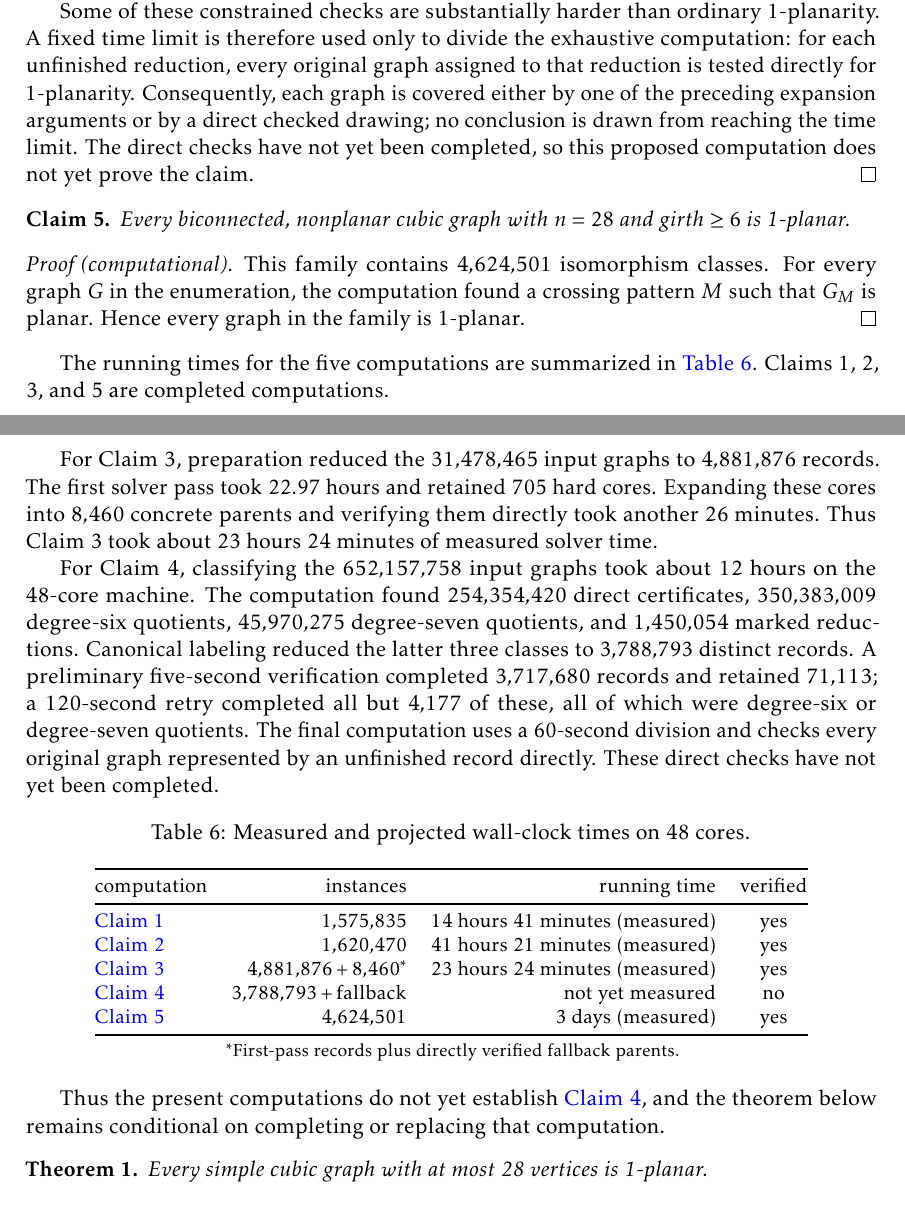
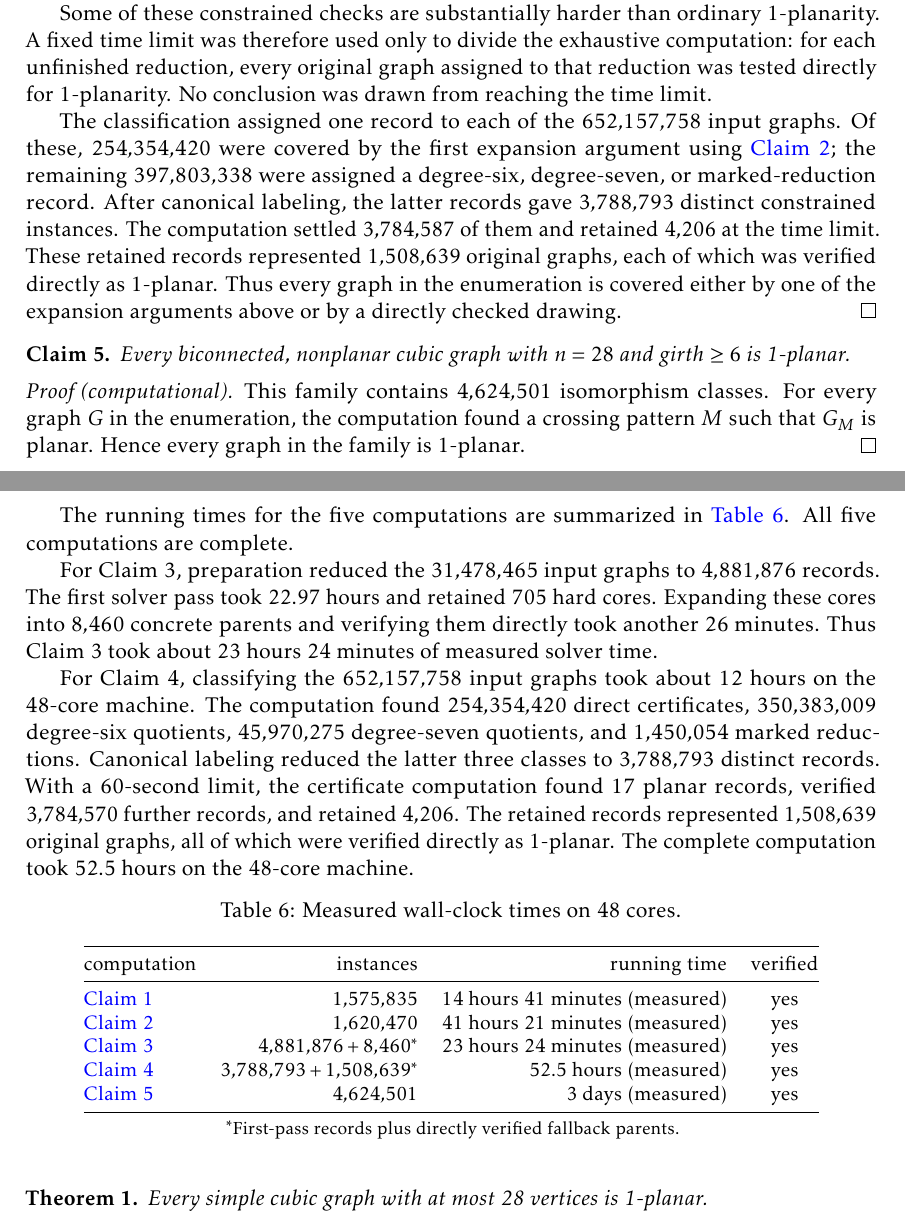
Before and after one commit to spupyrev/oops, a LaTeX paper (main_cubic.tex): two parts of pages 9 and 10 of 11, joined at a grey line, cut so that both start at the same text. Compiled offline with pdfLaTeX.

Commit message:
cubic upds

```diff
--- a/main_cubic.tex
+++ b/main_cubic.tex
@@ -744,13 +744,23 @@ planar graph, the empty crossing pattern suffices.
     are checked only once.
 
     Some of these constrained checks are substantially harder than ordinary
-    1-planarity.  A fixed time limit is therefore used only to divide the
+    1-planarity.  A fixed time limit was therefore used only to divide the
     exhaustive computation: for each unfinished reduction, every original
-    graph assigned to that reduction is tested directly for 1-planarity.
-    Consequently, each graph is covered either by one of the preceding
-    expansion arguments or by a direct checked drawing; no conclusion is
-    drawn from reaching the time limit.  The direct checks have not yet been
-    completed, so this proposed computation does not yet prove the claim.
+    graph assigned to that reduction was tested directly for 1-planarity.
+    No conclusion was drawn from reaching the time limit.
+
+    The classification assigned one record to each of the
+    $652{,}157{,}758$ input graphs.  Of these, $254{,}354{,}420$ were covered
+    by the first expansion argument using \cref{clm:flexible24}; the remaining
+    $397{,}803{,}338$ were assigned a degree-six, degree-seven, or
+    marked-reduction record.  After
+    canonical labeling, the latter records gave $3{,}788{,}793$ distinct
+    constrained instances.  The computation settled $3{,}784{,}587$ of
+    them and retained $4{,}206$ at the time limit.  These retained records
+    represented $1{,}508{,}639$ original graphs, each of which was verified
+    directly as 1-planar.  Thus every graph in the enumeration is covered
+    either by one of the expansion arguments above or by a directly checked
+    drawing.
 \end{proof}
 
 \begin{claim}\label{clm:girth6-28}
@@ -765,7 +775,7 @@ planar graph, the empty crossing pattern suffices.
 \end{proof}
 
 The running times for the five computations are summarized in
-\cref{tab:cubic28-runtime}.  Claims 1, 2, 3, and 5 are completed computations.
+\cref{tab:cubic28-runtime}.  All five computations are complete.
 
 For Claim~3, preparation reduced the $31{,}478{,}465$ input graphs to
 $4{,}881{,}876$ records.  The first solver pass took 22.97 hours and retained
@@ -778,16 +788,16 @@ on the 48-core machine.  The computation found $254{,}354{,}420$ direct
 certificates, $350{,}383{,}009$ degree-six quotients, $45{,}970{,}275$
 degree-seven quotients, and $1{,}450{,}054$ marked reductions.  Canonical
 labeling reduced the latter three classes to $3{,}788{,}793$ distinct records.
-A preliminary five-second verification completed $3{,}717{,}680$ records and
-retained $71{,}113$; a 120-second retry completed all but $4{,}177$ of these,
-all of which were degree-six or degree-seven quotients.  The final computation
-uses a 60-second division and checks every original graph represented by an
-unfinished record directly.  These direct checks have not yet been completed.
+With a 60-second limit, the certificate computation found 17 planar records,
+verified $3{,}784{,}570$ further records, and retained $4{,}206$.  The retained
+records represented $1{,}508{,}639$ original graphs, all of which were verified
+directly as 1-planar.  The complete computation took 52.5 hours on the
+48-core machine.
 
 \begin{table}[!ht]
     \small
     \centering
-    \caption{Measured and projected wall-clock times on 48 cores.}
+    \caption{Measured wall-clock times on 48 cores.}
     \label{tab:cubic28-runtime}
     \begin{tabular}{@{}lrrc@{}}
         \toprule
@@ -796,17 +806,13 @@ unfinished record directly.  These direct checks have not yet been completed.
         \cref{clm:flexible22} & $1{,}575{,}835$ & 14 hours 41 minutes (measured) & yes \\
         \cref{clm:flexible24} & $1{,}620{,}470$ & 41 hours 21 minutes (measured) & yes \\
         \cref{clm:flexible26} & $4{,}881{,}876+8{,}460^\ast$ & 23 hours 24 minutes (measured) & yes \\
-        \cref{clm:girth5-28}  & $3{,}788{,}793+\text{fallback}$ & not yet measured & no \\
+        \cref{clm:girth5-28}  & $3{,}788{,}793+1{,}508{,}639^\ast$ & 52.5 hours (measured) & yes \\
         \cref{clm:girth6-28}  & $4{,}624{,}501$ & 3 days (measured) & yes \\
         \bottomrule
     \end{tabular}
     \par\smallskip
     {\footnotesize $^\ast$First-pass records plus directly verified fallback parents.\par}
 \end{table}
-
-Thus the present computations do not yet establish
-\cref{clm:girth5-28}, and the theorem below remains conditional on completing
-or replacing that computation.
 
 \begin{theorem}\label{thm:cubic28}
     Every simple cubic graph with at most 28 vertices is 1-planar.
```
Also changed, not shown: cubic/verification.md (+9 -6 lines), main_cubic.tex (2 more changed lines).
